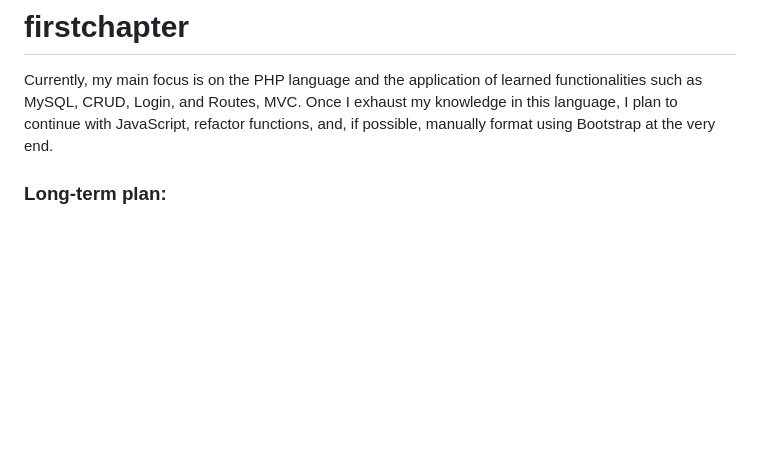
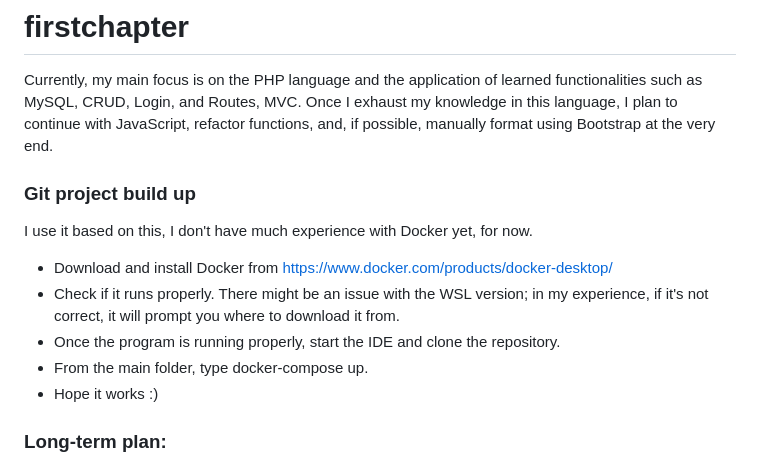
Before and after one commit to Sz-Daniel/firstchapter, a Markdown page: README.md, the part around the change. GitHub-like rendering; blank space fills up the shorter version.

Commit message:
log, docker readme

```diff
--- a/README.md
+++ b/README.md
@@ -1,6 +1,16 @@
 # firstchapter
 
 Currently, my main focus is on the PHP language and the application of learned functionalities such as MySQL, CRUD, Login, and Routes, MVC. Once I exhaust my knowledge in this language, I plan to continue with JavaScript, refactor functions, and, if possible, manually format using Bootstrap at the very end.
+
+### Git project build up
+
+I use it based on this, I don't have much experience with Docker yet, for now.
+
+- Download and install Docker from https://www.docker.com/products/docker-desktop/
+- Check if it runs properly. There might be an issue with the WSL version; in my experience, if it's not correct, it will prompt you where to download it from.
+- Once the program is running properly, start the IDE and clone the repository.
+- From the main folder, type docker-compose up.
+- Hope it works :)
 
 ### Long-term plan:
 
```
